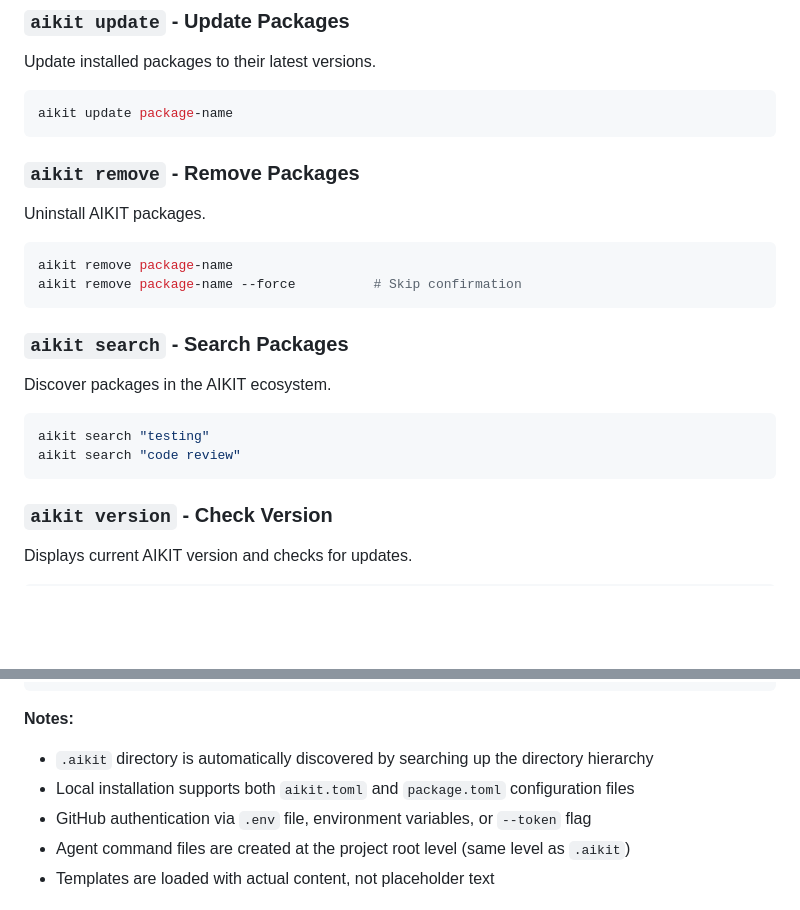
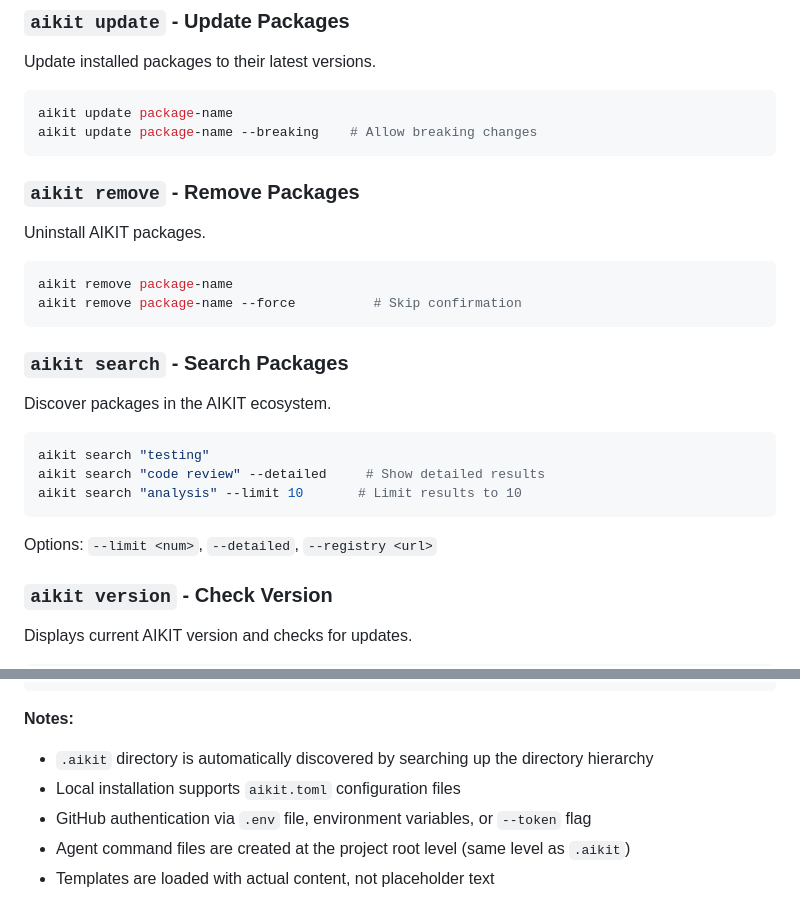
Before and after one commit to goaikit/aikit, a Markdown page: README.md, 2 parts joined by grey strips. Rendered like a GitHub page; blank space fills up the shorter version.

````diff
--- a/README.md
+++ b/README.md
@@ -153,6 +174,7 @@ Update installed packages to their latest versions.
 
 ```bash
 aikit update package-name
+aikit update package-name --breaking    # Allow breaking changes
 ```
 
 ### `aikit remove` - Remove Packages
@@ -168,8 +190,11 @@ Discover packages in the AIKIT ecosystem.
 
 ```bash
 aikit search "testing"
-aikit search "code review"
+aikit search "code review" --detailed     # Show detailed results
+aikit search "analysis" --limit 10       # Limit results to 10
 ```
+
+Options: `--limit <num>`, `--detailed`, `--registry <url>`
 
 ### `aikit version` - Check Version
 Displays current AIKIT version and checks for updates.
@@ -232,7 +257,7 @@ aikit package publish myorg/my-tools    # Publish to GitHub
 
 **Notes:**
 - `.aikit` directory is automatically discovered by searching up the directory hierarchy
-- Local installation supports both `aikit.toml` and `package.toml` configuration files
+- Local installation supports `aikit.toml` configuration files
 - GitHub authentication via `.env` file, environment variables, or `--token` flag
 - Agent command files are created at the project root level (same level as `.aikit`)
 - Templates are loaded with actual content, not placeholder text
````
Also changed, not shown: other parts of README.md (+27 -6 lines), CONTRIBUTING.md (+24 -128 lines), docs/TEMPLATE.MD (+35 -0 lines).
